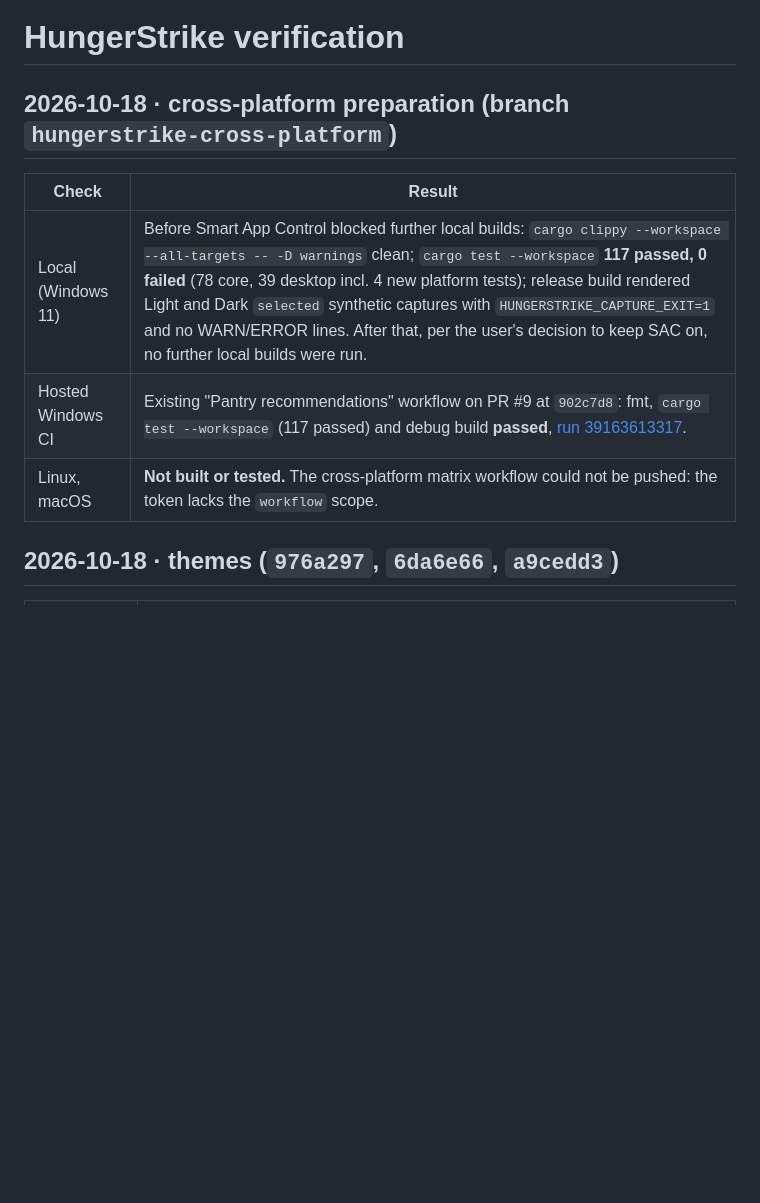
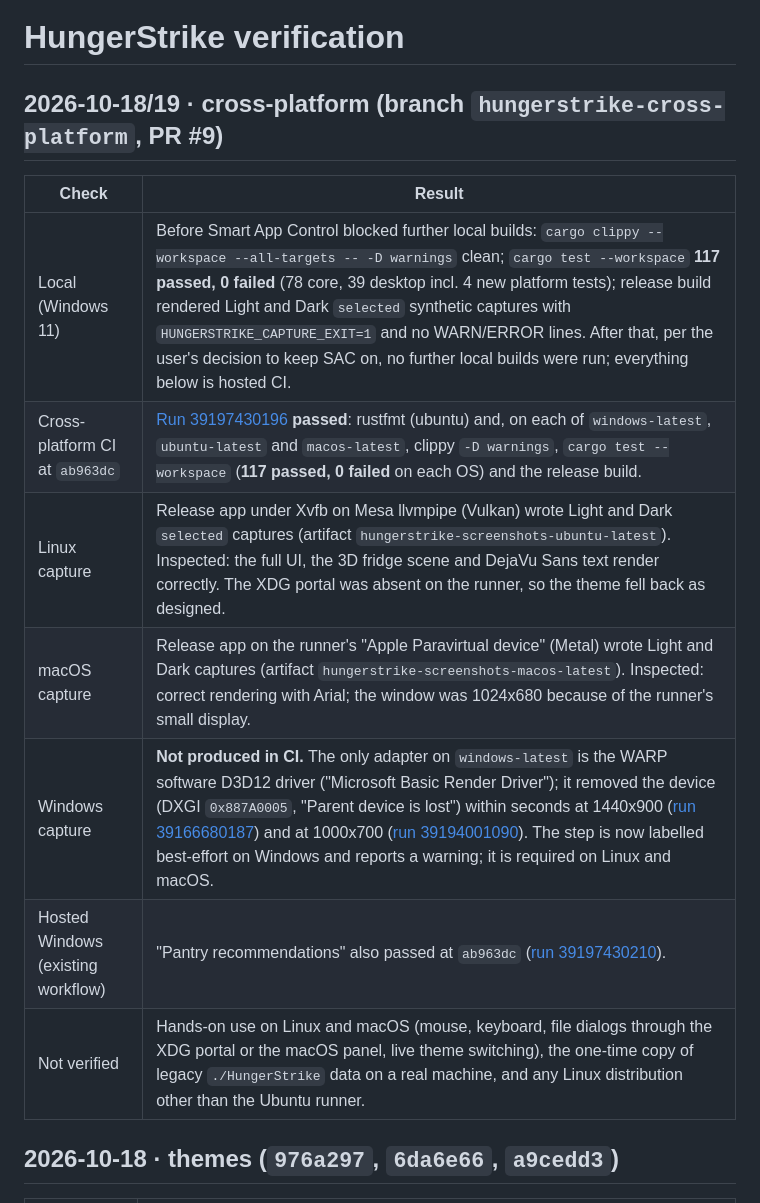
Before and after one commit to Gerbzz/HungerStrike, a Markdown page: verification.md, the part around the change. Rendered like a GitHub page; blank space fills up the shorter version.

```diff
--- a/verification.md
+++ b/verification.md
@@ -1,12 +1,16 @@
 # HungerStrike verification
 
-## 2026-10-18 · cross-platform preparation (branch `hungerstrike-cross-platform`)
+## 2026-10-18/19 · cross-platform (branch `hungerstrike-cross-platform`, PR #9)
 
 | Check | Result |
 | --- | --- |
-| Local (Windows 11) | Before Smart App Control blocked further local builds: `cargo clippy --workspace --all-targets -- -D warnings` clean; `cargo test --workspace` **117 passed, 0 failed** (78 core, 39 desktop incl. 4 new platform tests); release build rendered Light and Dark `selected` synthetic captures with `HUNGERSTRIKE_CAPTURE_EXIT=1` and no WARN/ERROR lines. After that, per the user's decision to keep SAC on, no further local builds were run. |
-| Hosted Windows CI | Existing "Pantry recommendations" workflow on PR #9 at `902c7d8`: fmt, `cargo test --workspace` (117 passed) and debug build **passed**, [run 39163613317](https://github.com/Gerbzz/HungerStrike/actions/runs/39163613317). |
-| Linux, macOS | **Not built or tested.** The cross-platform matrix workflow could not be pushed: the token lacks the `workflow` scope. |
+| Local (Windows 11) | Before Smart App Control blocked further local builds: `cargo clippy --workspace --all-targets -- -D warnings` clean; `cargo test --workspace` **117 passed, 0 failed** (78 core, 39 desktop incl. 4 new platform tests); release build rendered Light and Dark `selected` synthetic captures with `HUNGERSTRIKE_CAPTURE_EXIT=1` and no WARN/ERROR lines. After that, per the user's decision to keep SAC on, no further local builds were run; everything below is hosted CI. |
+| Cross-platform CI at `ab963dc` | [Run 39197430196](https://github.com/Gerbzz/HungerStrike/actions/runs/39197430196) **passed**: rustfmt (ubuntu) and, on each of `windows-latest`, `ubuntu-latest` and `macos-latest`, clippy `-D warnings`, `cargo test --workspace` (**117 passed, 0 failed** on each OS) and the release build. |
+| Linux capture | Release app under Xvfb on Mesa llvmpipe (Vulkan) wrote Light and Dark `selected` captures (artifact `hungerstrike-screenshots-ubuntu-latest`). Inspected: the full UI, the 3D fridge scene and DejaVu Sans text render correctly. The XDG portal was absent on the runner, so the theme fell back as designed. |
+| macOS capture | Release app on the runner's "Apple Paravirtual device" (Metal) wrote Light and Dark captures (artifact `hungerstrike-screenshots-macos-latest`). Inspected: correct rendering with Arial; the window was 1024x680 because of the runner's small display. |
+| Windows capture | **Not produced in CI.** The only adapter on `windows-latest` is the WARP software D3D12 driver ("Microsoft Basic Render Driver"); it removed the device (DXGI `0x887A0005`, "Parent device is lost") within seconds at 1440x900 ([run 39166680187](https://github.com/Gerbzz/HungerStrike/actions/runs/39166680187)) and at 1000x700 ([run 39194001090](https://github.com/Gerbzz/HungerStrike/actions/runs/39194001090)). The step is now labelled best-effort on Windows and reports a warning; it is required on Linux and macOS. |
+| Hosted Windows (existing workflow) | "Pantry recommendations" also passed at `ab963dc` ([run 39197430210](https://github.com/Gerbzz/HungerStrike/actions/runs/39197430210)). |
+| Not verified | Hands-on use on Linux and macOS (mouse, keyboard, file dialogs through the XDG portal or the macOS panel, live theme switching), the one-time copy of legacy `./HungerStrike` data on a real machine, and any Linux distribution other than the Ubuntu runner. |
 
 ## 2026-10-18 · themes (`976a297`, `6da6e66`, `a9cedd3`)
 
```
Also changed, not shown: README.md (+7 -7 lines).
